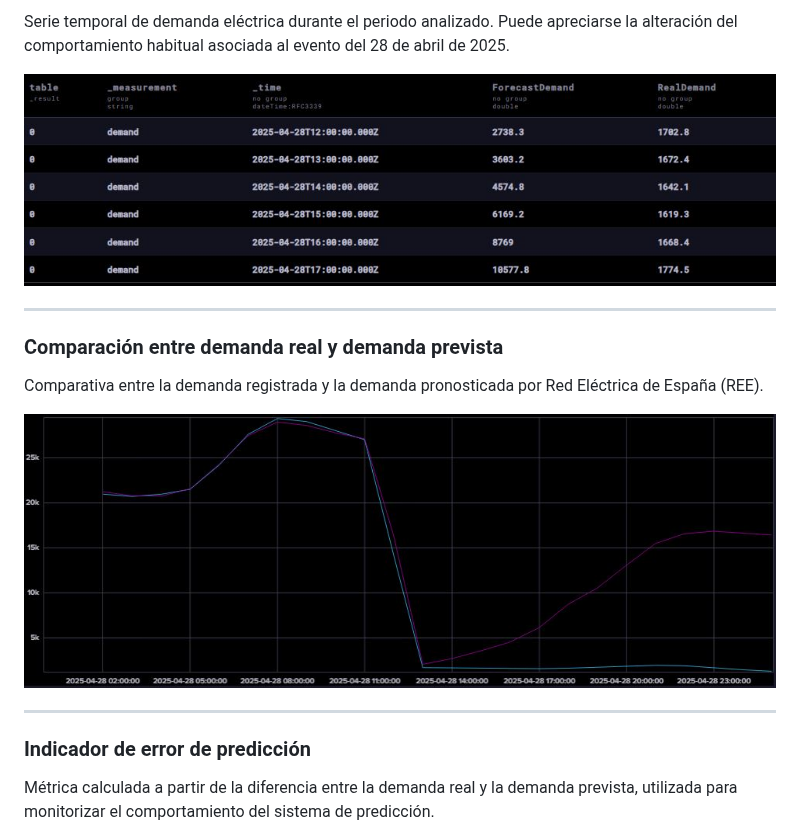
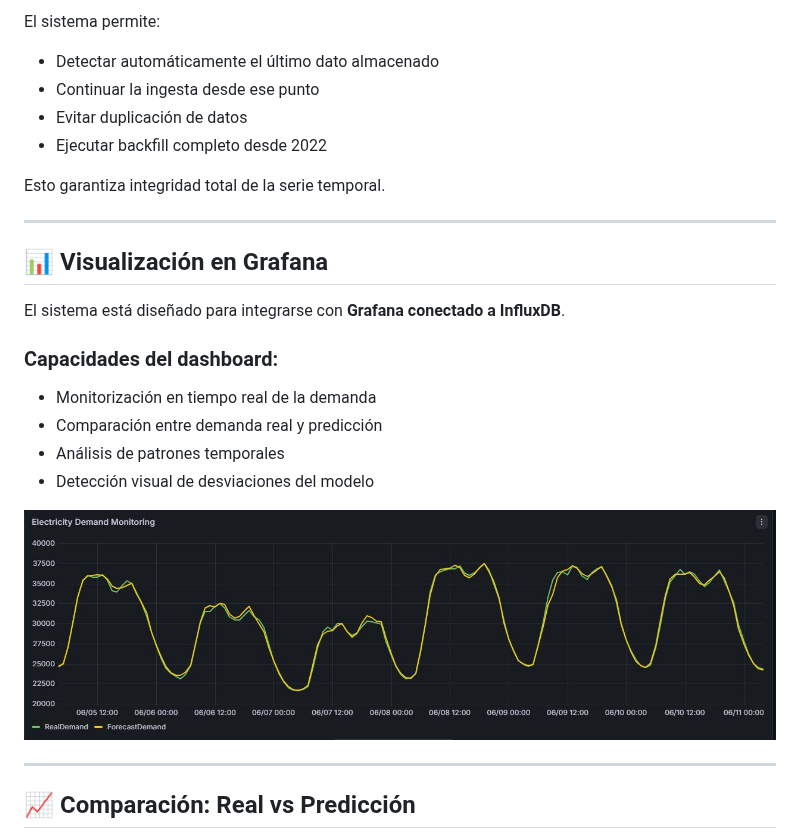
Before and after one commit to lpastor75/InsightLab-Portfolio, a Markdown page: electric-demand-spain/README.md, the part around one of its changes. Drawn GitHub-style; pictures changed too: electric-demand-spain/images/grafana_dashboard_overview.png (added).

```diff
--- a/electric-demand-spain/README.md
+++ b/electric-demand-spain/README.md
@@ -84,19 +113,30 @@ Vista general del dashboard construido sobre InfluxDB para la supervisión de la
 
-Serie temporal de demanda eléctrica durante el periodo analizado. Puede apreciarse la alteración del comportamiento habitual asociada al evento del 28 de abril de 2025.
+El sistema permite:
 
-![Serie temporal de demanda eléctrica](images/demand_timeseries_apagon.png)
+- Detectar automáticamente el último dato almacenado
+- Continuar la ingesta desde ese punto
+- Evitar duplicación de datos
+- Ejecutar backfill completo desde 2022
+
+Esto garantiza integridad total de la serie temporal.
 
 ---
 
-### Comparación entre demanda real y demanda prevista
+## 📊 Visualización en Grafana
 
-Comparativa entre la demanda registrada y la demanda pronosticada por Red Eléctrica de España (REE).
+El sistema está diseñado para integrarse con **Grafana conectado a InfluxDB**.
 
-![Forecast vs Real Demand](images/forecast_vs_real_apagon.png)
+### Capacidades del dashboard:
+
+- Monitorización en tiempo real de la demanda
+- Comparación entre demanda real y predicción
+- Análisis de patrones temporales
+- Detección visual de desviaciones del modelo
+
+![Dashboard Grafana](images/grafana_dashboard_overview.png)
 
 ---
 
-### Indicador de error de predicción
+## 📈 Comparación: Real vs Predicción
 
-Métrica calculada a partir de la diferencia entre la demanda real y la demanda prevista, utilizada para monitorizar el comportamiento del sistema de predicción.
 
```
Also changed, not shown: other parts of electric-demand-spain/README.md (+188 -84 lines), electric-demand-spain/images/architecture_overview.png (renamed from electric-demand-spain/images/architecture.png), electric-demand-spain/images/forecasting_pipeline_overview.png (added), 2 other files.
